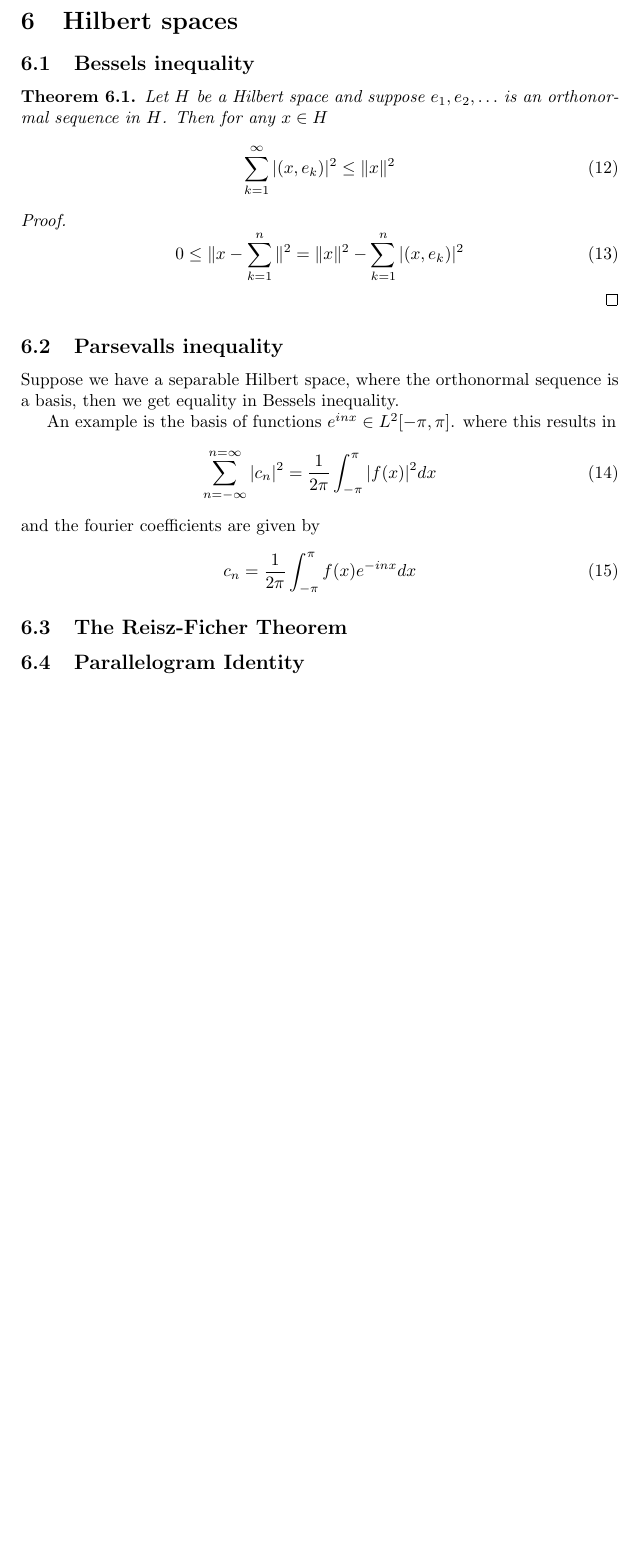
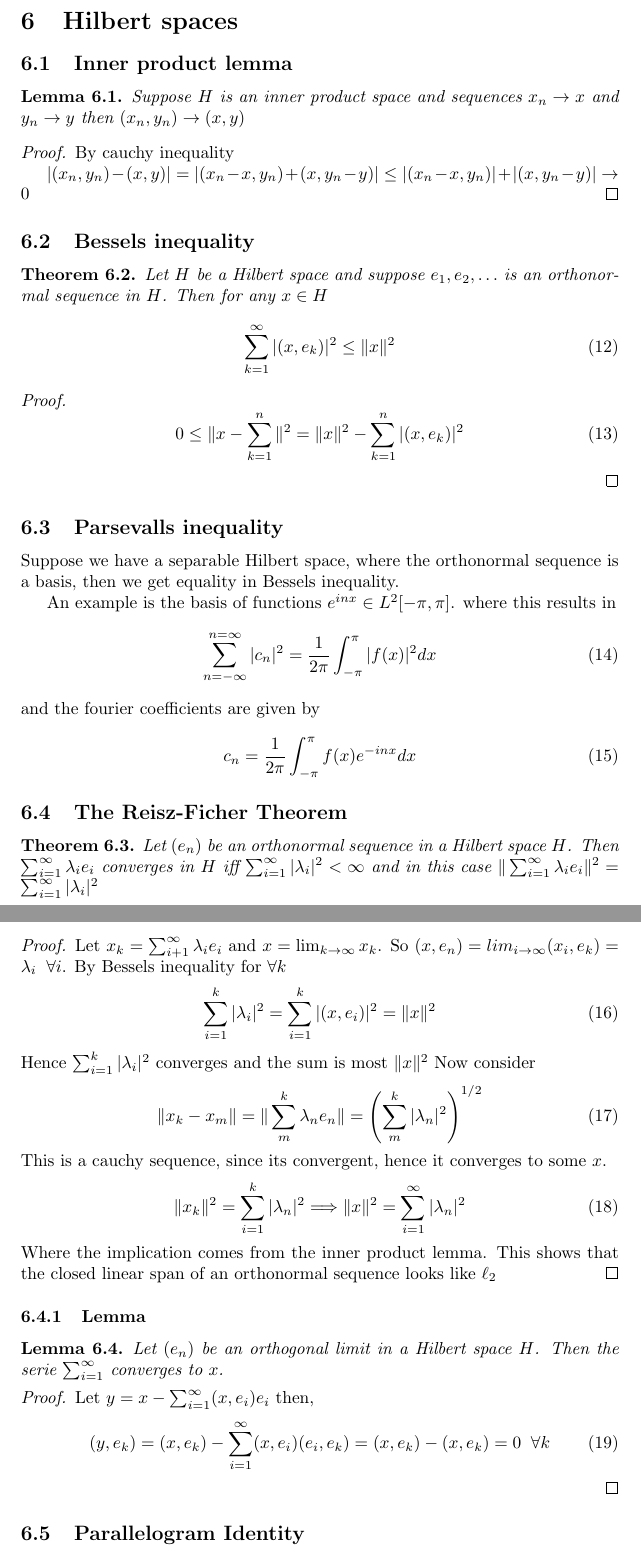
Before and after one commit to beachjohan/FA, a LaTeX document (extramaterial.tex): part of page 13 of 15 before the commit and two parts of pages 13 and 14 of 15 after it, the two joined at a grey line, cut so that both start at the same text, the shorter picture padded with empty space. Compiled offline with pdfLaTeX.

Commit message:
Ritsz Ficher theorem

```diff
--- a/extramaterial.tex
+++ b/extramaterial.tex
@@ -361,6 +361,15 @@ Then $f$ is measurable and
 
 
 \section{Hilbert spaces}
+\subsection{Inner product lemma}
+\begin{lem}
+Suppose $H$ is an inner product space and sequences $x_n \rightarrow x$ and $y_n \rightarrow y$ then $(x_n,y_n) \rightarrow (x,y)$
+\end{lem}
+\begin{proof}
+By cauchy inequality
+
+$|(x_n,y_n) - (x,y)| = |(x_n - x,y_n) + (x,y_n-y)| \leq |(x_n - x,y_n)| + |(x,y_n-y)| \rightarrow 0$
+\end{proof}
 \subsection{Bessels inequality}
 \begin{thm}
 Let $H$ be a Hilbert space and suppose $e_1, e_2, \ldots $ is an orthonormal sequence in $H$. Then for any $x \in H$
@@ -386,6 +395,37 @@ and the fourier coefficients are given by
 c_n = \frac{1}{2\pi}\int_{-\pi}^\pi f(x)e^{-inx} dx
 \end{equation}
 \subsection{The Reisz-Ficher Theorem}
+\begin{thm}
+Let $(e_n)$ be an orthonormal sequence in a Hilbert space $H$. Then $\sum_{i = 1}^{\infty}\lambda_ie_i $ converges in $H$ iff $\sum_{i = 1}^{\infty} |\lambda_i|^2 < \infty$ and in this case $\|\sum_{i = 1}^{\infty} \lambda_ie_i\|^2 = \sum_{i = 1}^{\infty} |\lambda_i|^2   $
+\end{thm}
+\begin{proof}
+Let $x_k = \sum_{i+1}^\infty \lambda_i e_i$ and $x = \lim_{k \rightarrow \infty} x_k$. So $(x,e_n) = lim_{i \rightarrow \infty} (x_i,e_k) = \lambda_i \;\; \forall i$. By Bessels inequality for $\forall k$
+\begin{equation}
+\sum_{i = 1}^k |\lambda_i| ^2 = \sum_{i = 1}^k |(x,e_i)| ^2 = \| x \| ^2
+\end{equation}
+Hence $\sum_{i = 1}^k |\lambda_i| ^2$ converges and the sum is most $\|x\|^2$
+Now consider
+\begin{equation}
+\|x_k - x_m\| = \|\sum_m^k \lambda_ne_n\| = \left(\sum_m^k |\lambda_n|^2 \right)^{1/2}
+\end{equation}
+ This is a cauchy sequence, since its convergent, hence it converges to some $x$.
+ \begin{equation}
+ \|x_k \|^2 = \sum_{i = 1} ^k |\lambda_n |^2 \Longrightarrow \|x\|^2 = \sum_{i = 1} ^\infty |\lambda_n |^2
+ \end{equation}
+Where the implication comes from the inner product lemma.
+This shows that the closed linear span of an orthonormal sequence looks like
+$\ell_2$
+\end{proof}
+\subsubsection{Lemma}
+\begin{lem}
+Let $(e_n)$ be an orthogonal limit in a Hilbert space $H$. Then the serie $\sum_{i=1}^\infty$ converges to $x$.
+\end{lem}
+\begin{proof}
+Let $y = x - \sum_{i = 1}^\infty (x,e_i)e_i$ then,
+\begin{equation}
+(y,e_k) = (x,e_k) - \sum_{i = 1}^\infty (x,e_i)(e_i,e_k) = (x,e_k) - (x,e_k) = 0 \;\; \forall k
+\end{equation}
+\end{proof}
 
 \subsection{Parallelogram Identity}
 Set $t\pm 1$ in \eqref{scalar} and we end up with the parallelogram identity, which is true for all scalar product induced norms.
```
Also changed, not shown: extramaterial.tex (2 more changed lines).
